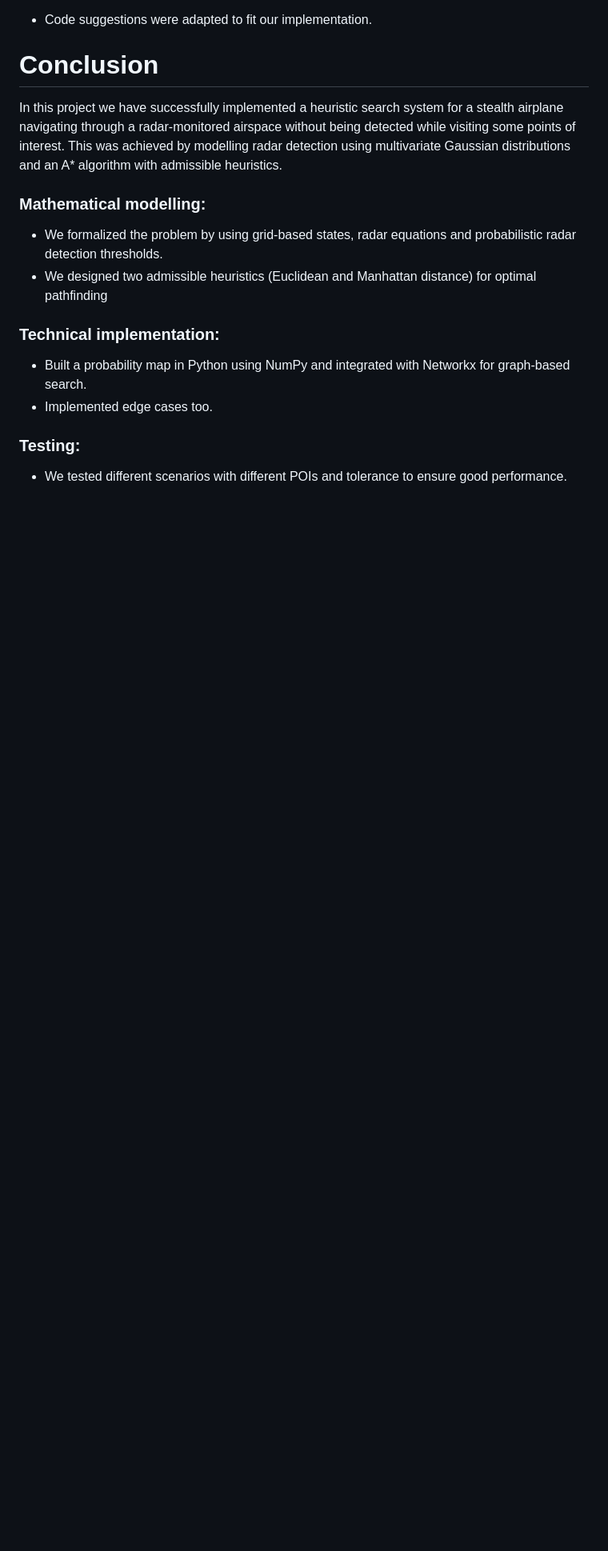
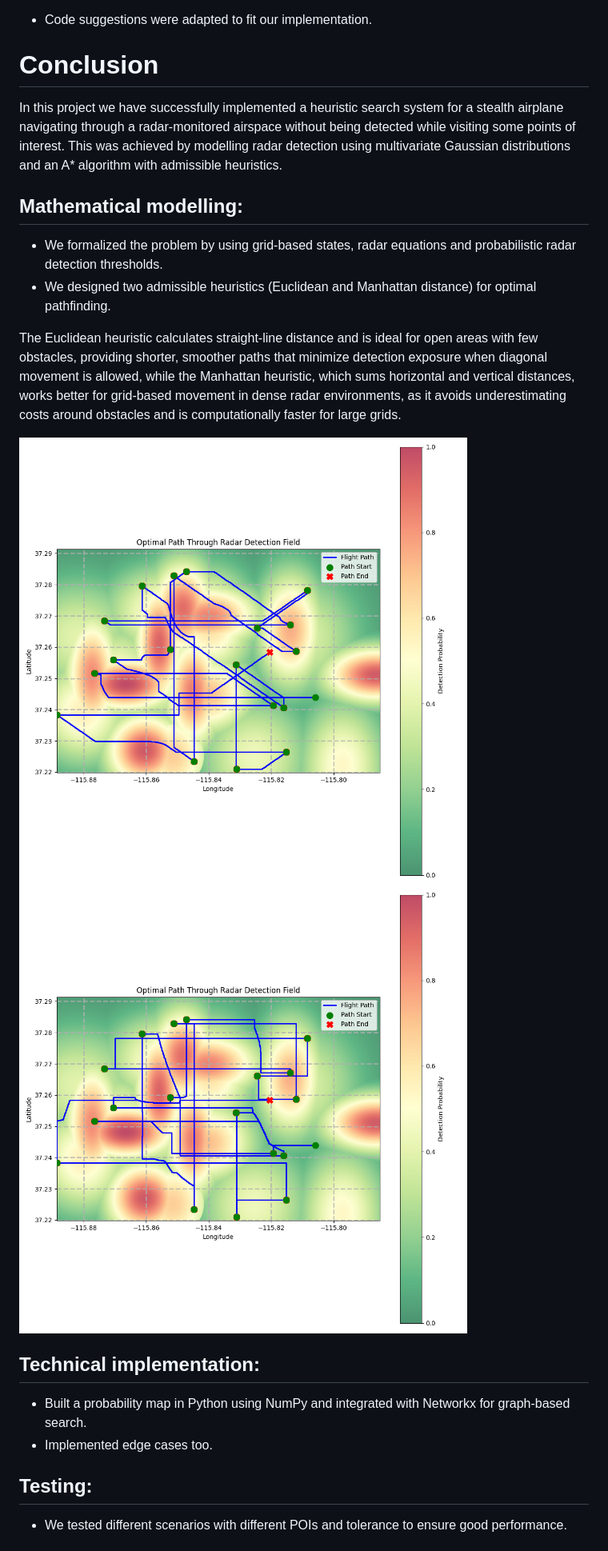
Before and after one commit to z4na14/IA-final-project, a Markdown page: docs/report/report.md, the part around the change printed below. Shown: that part at 80% size. Rendered like a GitHub page; pictures changed too: docs/report/img/euclidean.png (added), docs/report/img/manhattan.png (added); blank space fills up the shorter version.

```diff
--- a/docs/report/report.md
+++ b/docs/report/report.md
@@ -303,14 +334,25 @@ In this project we have successfully implemented a heuristic search system for a
 a radar-monitored airspace without being detected while visiting some points of interest. This was achieved by modelling
 radar detection using multivariate Gaussian distributions and an A* algorithm with admissible heuristics.
 
-### Mathematical modelling:
+## Mathematical modelling:
+
 - We formalized the problem by using grid-based states, radar equations and probabilistic radar detection thresholds.
-- We designed two admissible heuristics (Euclidean and Manhattan distance) for optimal pathfinding
+- We designed two admissible heuristics (Euclidean and Manhattan distance) for optimal pathfinding.
 
-### Technical implementation:
+The Euclidean heuristic calculates straight-line distance and is ideal for open areas with few obstacles, providing
+shorter, smoother paths that minimize detection exposure when diagonal movement is allowed, while the Manhattan
+heuristic, which sums horizontal and vertical distances, works better for grid-based movement in dense radar
+environments, as it avoids underestimating costs around obstacles and is computationally faster for large grids.
+
+![Euclidean heuristic map](img/euclidean.png)
+![Manhattan heuristic map](img/manhattan.png)
+
+## Technical implementation:
+
 - Built a probability map in Python using NumPy and integrated with Networkx for graph-based search.
 - Implemented edge cases too.
 
-### Testing:
+## Testing:
+
 - We tested different scenarios with different POIs and tolerance to ensure good performance.
 
```
Also changed, not shown: other parts of docs/report/report.md (+54 -21 lines), README.md (added, +45 -0 lines), 3 other files.
